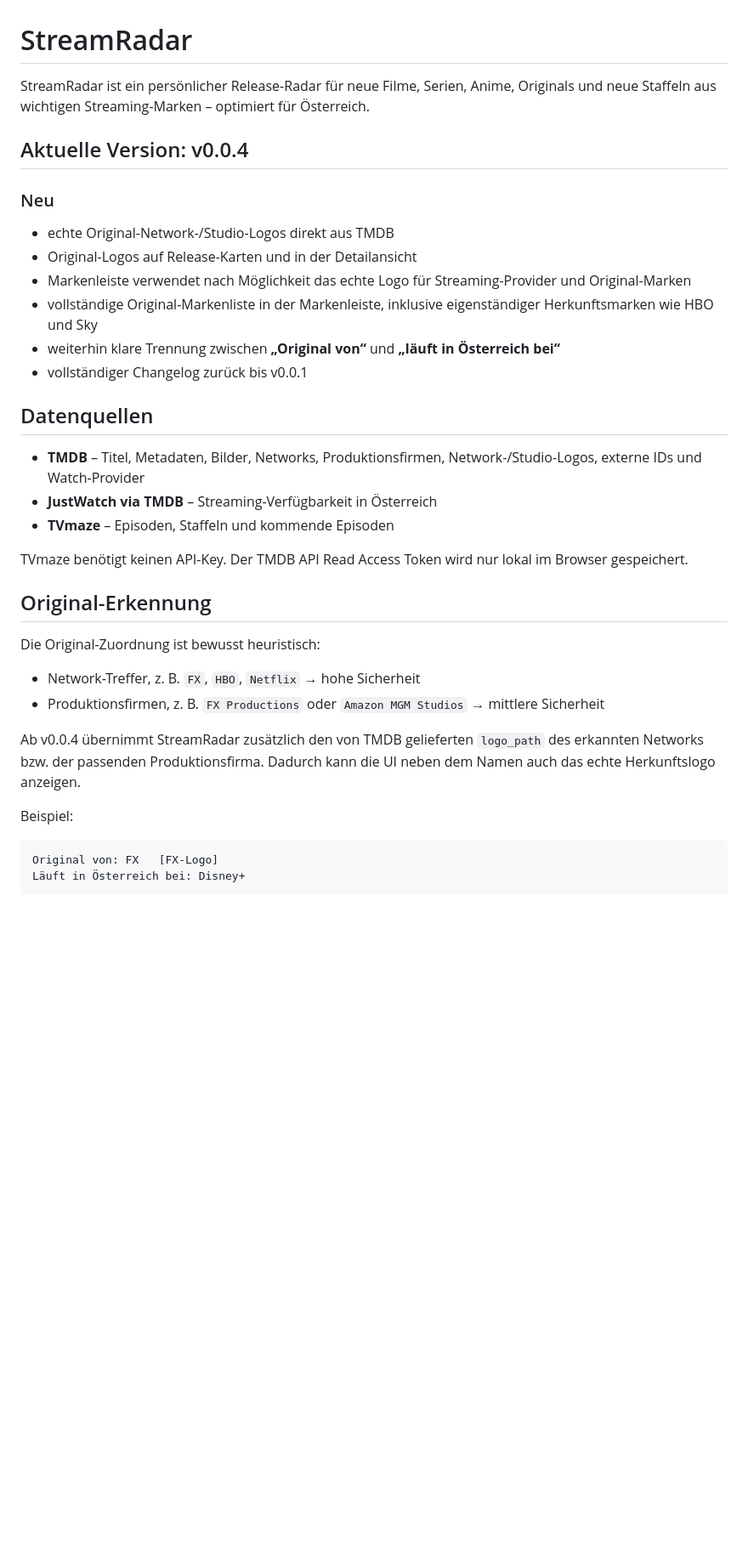
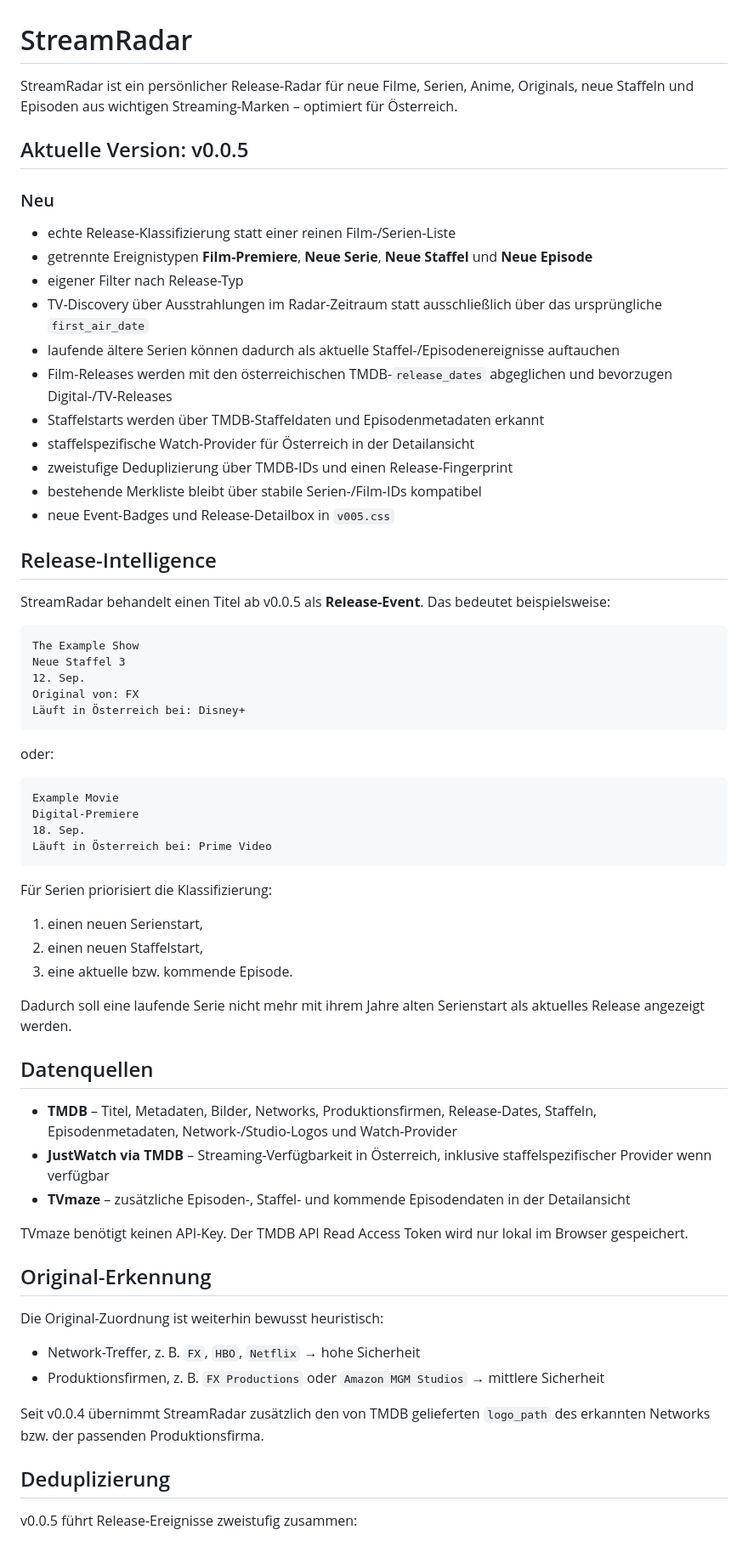
Before and after one commit to Homiiboy/StreamRadar, a Markdown page: README.md, the part around one of its changes. Shown at 85% size. GitHub-like rendering; blank space fills up the shorter version.

Commit message:
docs: document StreamRadar v0.0.5

````diff
--- a/README.md
+++ b/README.md
@@ -1,39 +1,70 @@
 # StreamRadar
 
-StreamRadar ist ein persönlicher Release-Radar für neue Filme, Serien, Anime, Originals und neue Staffeln aus wichtigen Streaming-Marken – optimiert für Österreich.
+StreamRadar ist ein persönlicher Release-Radar für neue Filme, Serien, Anime, Originals, neue Staffeln und Episoden aus wichtigen Streaming-Marken – optimiert für Österreich.
 
-## Aktuelle Version: v0.0.4
+## Aktuelle Version: v0.0.5
 
 ### Neu
 
-- echte Original-Network-/Studio-Logos direkt aus TMDB
-- Original-Logos auf Release-Karten und in der Detailansicht
-- Markenleiste verwendet nach Möglichkeit das echte Logo für Streaming-Provider und Original-Marken
-- vollständige Original-Markenliste in der Markenleiste, inklusive eigenständiger Herkunftsmarken wie HBO und Sky
-- weiterhin klare Trennung zwischen **„Original von“** und **„läuft in Österreich bei“**
-- vollständiger Changelog zurück bis v0.0.1
+- echte Release-Klassifizierung statt einer reinen Film-/Serien-Liste
+- getrennte Ereignistypen **Film-Premiere**, **Neue Serie**, **Neue Staffel** und **Neue Episode**
+- eigener Filter nach Release-Typ
+- TV-Discovery über Ausstrahlungen im Radar-Zeitraum statt ausschließlich über das ursprüngliche `first_air_date`
+- laufende ältere Serien können dadurch als aktuelle Staffel-/Episodenereignisse auftauchen
+- Film-Releases werden mit den österreichischen TMDB-`release_dates` abgeglichen und bevorzugen Digital-/TV-Releases
+- Staffelstarts werden über TMDB-Staffeldaten und Episodenmetadaten erkannt
+- staffelspezifische Watch-Provider für Österreich in der Detailansicht
+- zweistufige Deduplizierung über TMDB-IDs und einen Release-Fingerprint
+- bestehende Merkliste bleibt über stabile Serien-/Film-IDs kompatibel
+- neue Event-Badges und Release-Detailbox in `v005.css`
+
+## Release-Intelligence
+
+StreamRadar behandelt einen Titel ab v0.0.5 als **Release-Event**. Das bedeutet beispielsweise:
+
+```text
+The Example Show
+Neue Staffel 3
+12. Sep.
+Original von: FX
+Läuft in Österreich bei: Disney+
+```
+
+oder:
+
+```text
+Example Movie
+Digital-Premiere
+18. Sep.
+Läuft in Österreich bei: Prime Video
+```
+
+Für Serien priorisiert die Klassifizierung:
+
+1. einen neuen Serienstart,
+2. einen neuen Staffelstart,
+3. eine aktuelle bzw. kommende Episode.
+
+Dadurch soll eine laufende Serie nicht mehr mit ihrem Jahre alten Serienstart als aktuelles Release angezeigt werden.
 
 ## Datenquellen
 
-- **TMDB** – Titel, Metadaten, Bilder, Networks, Produktionsfirmen, Network-/Studio-Logos, externe IDs und Watch-Provider
-- **JustWatch via TMDB** – Streaming-Verfügbarkeit in Österreich
-- **TVmaze** – Episoden, Staffeln und kommende Episoden
+- **TMDB** – Titel, Metadaten, Bilder, Networks, Produktionsfirmen, Release-Dates, Staffeln, Episodenmetadaten, Network-/Studio-Logos und Watch-Provider
+- **JustWatch via TMDB** – Streaming-Verfügbarkeit in Österreich, inklusive staffelspezifischer Provider wenn verfügbar
+- **TVmaze** – zusätzliche Episoden-, Staffel- und kommende Episodendaten in der Detailansicht
 
 TVmaze benötigt keinen API-Key. Der TMDB API Read Access Token wird nur lokal im Browser gespeichert.
 
 ## Original-Erkennung
 
-Die Original-Zuordnung ist bewusst heuristisch:
+Die Original-Zuordnung ist weiterhin bewusst heuristisch:
 
 - Network-Treffer, z. B. `FX`, `HBO`, `Netflix` → hohe Sicherheit
 - Produktionsfirmen, z. B. `FX Productions` oder `Amazon MGM Studios` → mittlere Sicherheit
 
-Ab v0.0.4 übernimmt StreamRadar zusätzlich den von TMDB gelieferten `logo_path` des erkannten Networks bzw. der passenden Produktionsfirma. Dadurch kann die UI neben dem Namen auch das echte Herkunftslogo anzeigen.
+Seit v0.0.4 übernimmt StreamRadar zusätzlich den von TMDB gelieferten `logo_path` des erkannten Networks bzw. der passenden Produktionsfirma.
 
-Beispiel:
+## Deduplizierung
 
-```text
-Original von: FX   [FX-Logo]
-Läuft in Österreich bei: Disney+
-```
+v0.0.5 führt Release-Ereignisse zweistufig zusammen:
 
````
Also changed, not shown: other parts of README.md (+11 -7 lines).
